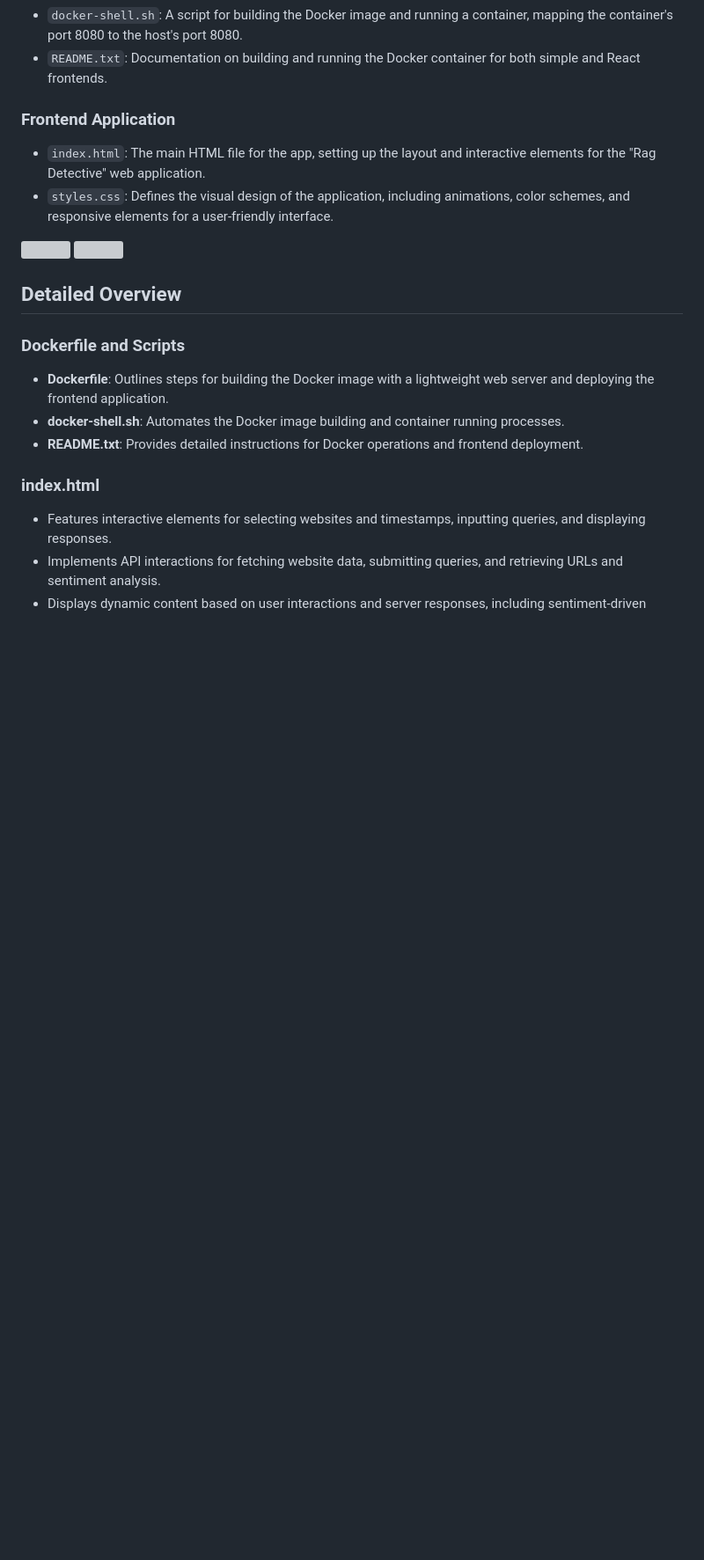
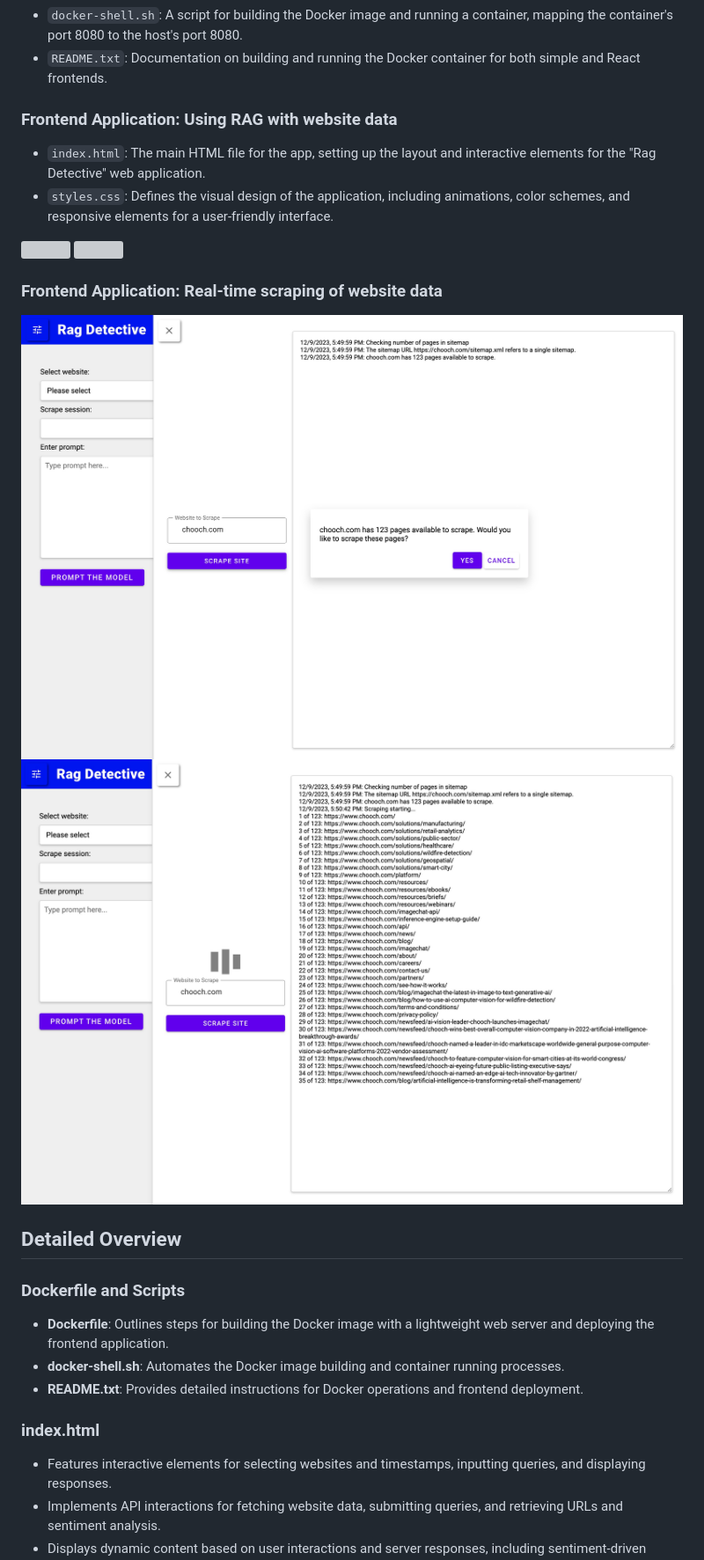
Before and after one commit to healthy-chicken-saladeers/rag_detective, a Markdown page: README.md, the part around the change. Shown: that part at 88% size. Rendered like a GitHub page; pictures changed too: img/rag-detective-app3.jpg (added), img/rag-detective-app4.jpg (added); blank space fills up the shorter version; grey boxes are pictures that could not be loaded.

Commit message:
Added new screenshots of scraping

```diff
--- a/README.md
+++ b/README.md
@@ -163,12 +163,17 @@ This section contains a Dockerized frontend application, suitable for deployment
 - `docker-shell.sh`: A script for building the Docker image and running a container, mapping the container's port 8080 to the host's port 8080.
 - `README.txt`: Documentation on building and running the Docker container for both simple and React frontends.
 
-### Frontend Application
+### Frontend Application: Using RAG with website data
 - `index.html`: The main HTML file for the app, setting up the layout and interactive elements for the "Rag Detective" web application.
 - `styles.css`: Defines the visual design of the application, including animations, color schemes, and responsive elements for a user-friendly interface.
 
 ![](img/rag-detective-app.jpg)
 ![](img/rag-detective-app2.jpg)
+
+### Frontend Application: Real-time scraping of website data
+
+![](img/rag-detective-app3.jpg)
+![](img/rag-detective-app4.jpg)
 
 ## Detailed Overview
 
```
